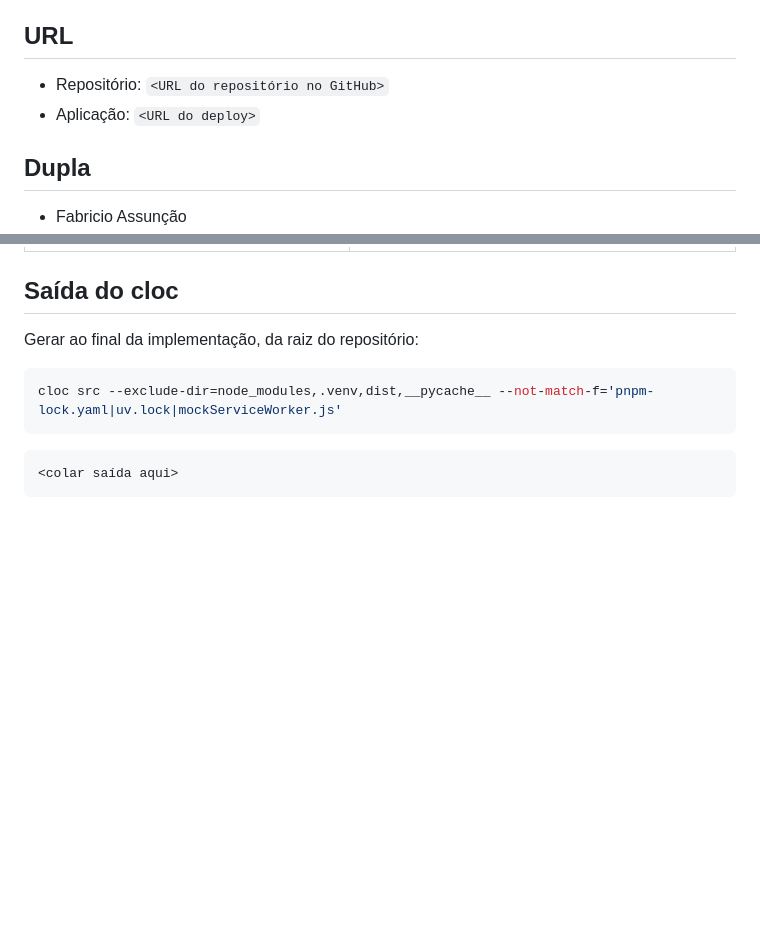
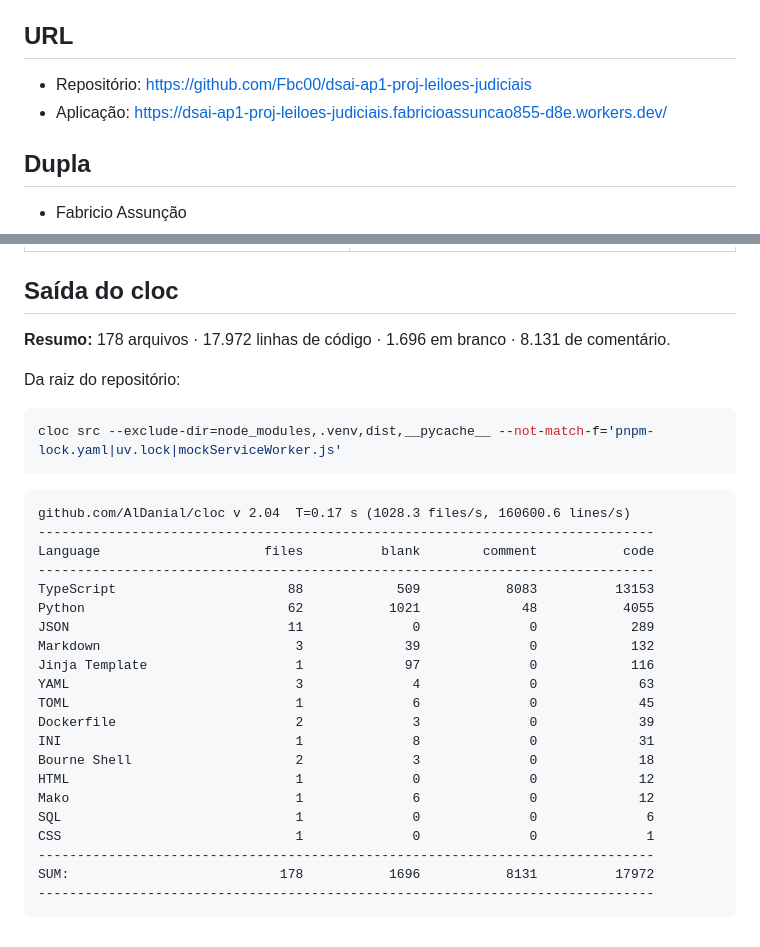
Before and after one commit to Fbc00/dsai-ap1-proj-leiloes-judiciais, a Markdown page: README.md, 2 parts joined by grey strips. Rendered like a GitHub page; blank space fills up the shorter version.

Commit message:
chore(readme): links e resumos (#14)
* chore(readme): links e resumos

* ajustes

* agora

````diff
--- a/README.md
+++ b/README.md
@@ -4,8 +4,8 @@ Recebe um processo judicial em PDF e automatiza o caminho até o leilão: preenc
 
 ## URL
 
-- Repositório: `<URL do repositório no GitHub>`
-- Aplicação: `<URL do deploy>`
+- Repositório: https://github.com/Fbc00/dsai-ap1-proj-leiloes-judiciais
+- Aplicação: https://dsai-ap1-proj-leiloes-judiciais.fabricioassuncao855-d8e.workers.dev/
 
 ## Dupla
 
@@ -164,12 +164,34 @@ docker run --rm -i -e PGPASSWORD="$SENHA_OWNER" postgres:17-alpine \
 
 ## Saída do cloc
 
-Gerar ao final da implementação, da raiz do repositório:
+**Resumo:** 178 arquivos · 17.972 linhas de código · 1.696 em branco · 8.131 de comentário.
+
+Da raiz do repositório:
 
 ```bash
 cloc src --exclude-dir=node_modules,.venv,dist,__pycache__ --not-match-f='pnpm-lock.yaml|uv.lock|mockServiceWorker.js'
 ```
 
 ```
-<colar saída aqui>
+github.com/AlDanial/cloc v 2.04  T=0.17 s (1028.3 files/s, 160600.6 lines/s)
+-------------------------------------------------------------------------------
+Language                     files          blank        comment           code
+-------------------------------------------------------------------------------
+TypeScript                      88            509           8083          13153
+Python                          62           1021             48           4055
+JSON                            11              0              0            289
+Markdown                         3             39              0            132
+Jinja Template                   1             97              0            116
+YAML                             3              4              0             63
+TOML                             1              6              0             45
+Dockerfile                       2              3              0             39
+INI                              1              8              0             31
+Bourne Shell                     2              3              0             18
+HTML                             1              0              0             12
+Mako                             1              6              0             12
+SQL                              1              0              0              6
+CSS                              1              0              0              1
+-------------------------------------------------------------------------------
+SUM:                           178           1696           8131          17972
+-------------------------------------------------------------------------------
 ```
````
